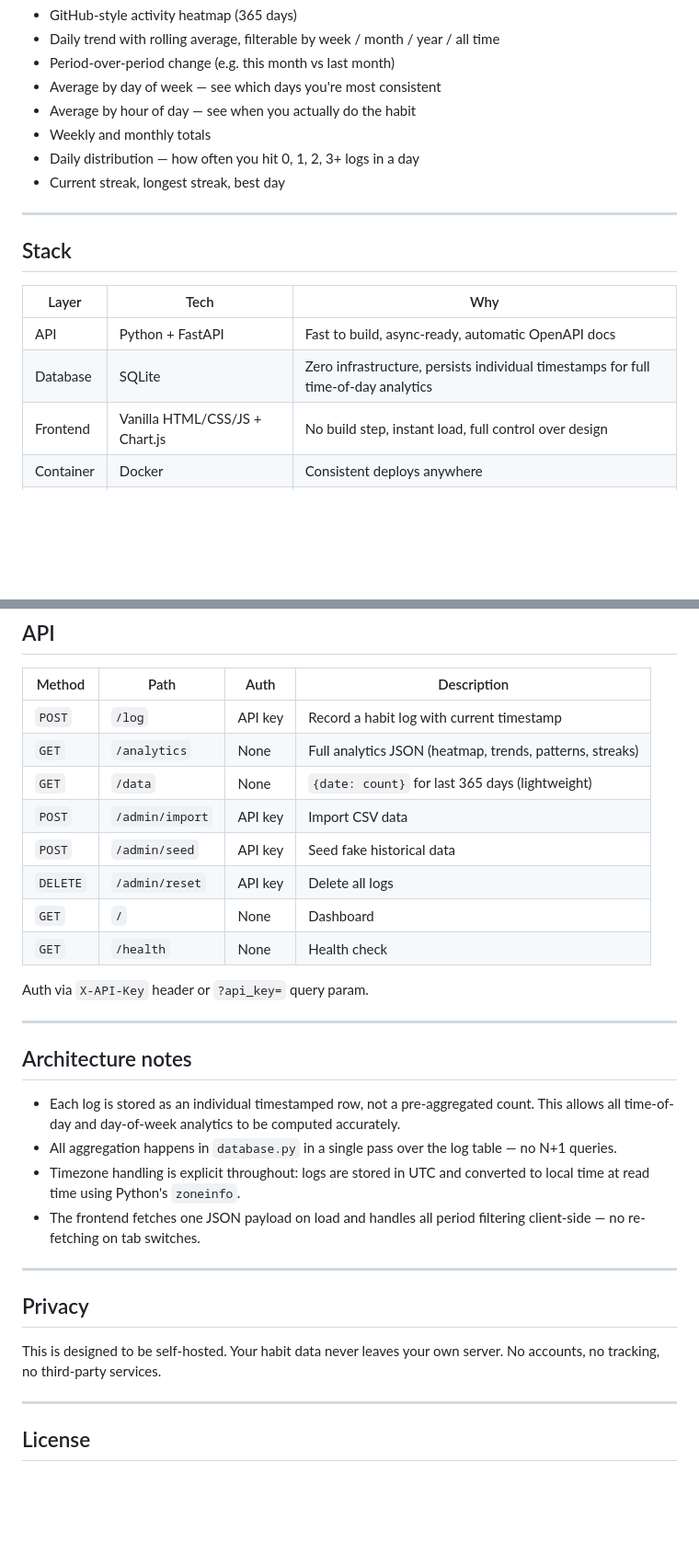
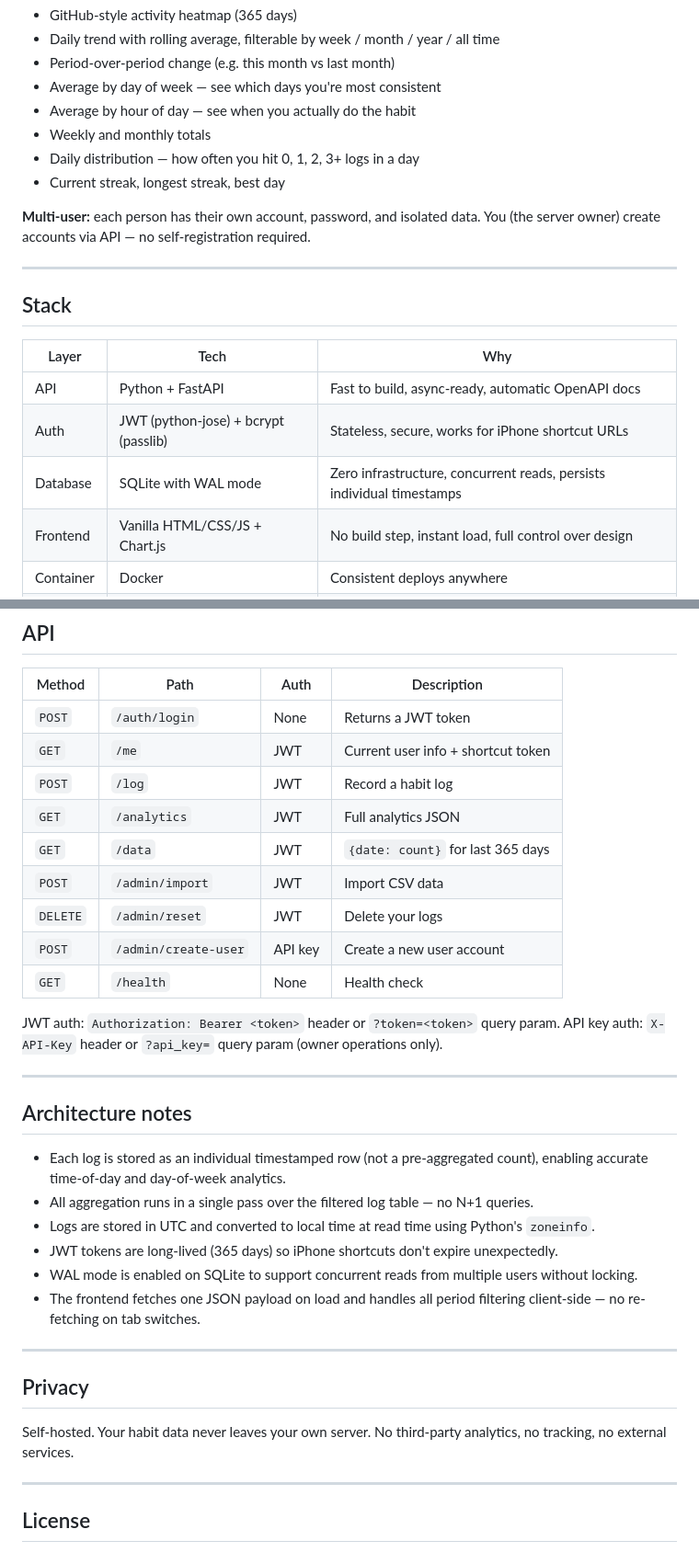
Before and after one commit to neilrangwani/habit-tracker, a Markdown page: README.md, 2 parts joined by grey strips. Shown at 92% size. Rendered like a GitHub page; blank space fills up the shorter version.

```diff
--- a/README.md
+++ b/README.md
@@ -20,6 +20,8 @@ Log any habit — water intake, meditation, exercise, supplements — with a sin
 - Daily distribution — how often you hit 0, 1, 2, 3+ logs in a day
 - Current streak, longest streak, best day
 
+**Multi-user:** each person has their own account, password, and isolated data. You (the server owner) create accounts via API — no self-registration required.
+
 ---
 
 ## Stack
@@ -27,7 +29,8 @@ Log any habit — water intake, meditation, exercise, supplements — with a sin
 | Layer | Tech | Why |
 |---|---|---|
 | API | Python + FastAPI | Fast to build, async-ready, automatic OpenAPI docs |
-| Database | SQLite | Zero infrastructure, persists individual timestamps for full time-of-day analytics |
+| Auth | JWT (python-jose) + bcrypt (passlib) | Stateless, secure, works for iPhone shortcut URLs |
+| Database | SQLite with WAL mode | Zero infrastructure, concurrent reads, persists individual timestamps |
 | Frontend | Vanilla HTML/CSS/JS + Chart.js | No build step, instant load, full control over design |
 | Container | Docker | Consistent deploys anywhere |
 | Hosting | Railway | One-click deploys from GitHub, persistent volumes |
@@ -181,31 +193,35 @@ date,count
 
 | Method | Path | Auth | Description |
 |---|---|---|---|
-| `POST` | `/log` | API key | Record a habit log with current timestamp |
-| `GET` | `/analytics` | None | Full analytics JSON (heatmap, trends, patterns, streaks) |
-| `GET` | `/data` | None | `{date: count}` for last 365 days (lightweight) |
-| `POST` | `/admin/import` | API key | Import CSV data |
-| `POST` | `/admin/seed` | API key | Seed fake historical data |
-| `DELETE` | `/admin/reset` | API key | Delete all logs |
-| `GET` | `/` | None | Dashboard |
+| `POST` | `/auth/login` | None | Returns a JWT token |
+| `GET` | `/me` | JWT | Current user info + shortcut token |
+| `POST` | `/log` | JWT | Record a habit log |
+| `GET` | `/analytics` | JWT | Full analytics JSON |
+| `GET` | `/data` | JWT | `{date: count}` for last 365 days |
+| `POST` | `/admin/import` | JWT | Import CSV data |
+| `DELETE` | `/admin/reset` | JWT | Delete your logs |
+| `POST` | `/admin/create-user` | API key | Create a new user account |
 | `GET` | `/health` | None | Health check |
 
-Auth via `X-API-Key` header or `?api_key=` query param.
+JWT auth: `Authorization: Bearer <token>` header or `?token=<token>` query param.
+API key auth: `X-API-Key` header or `?api_key=` query param (owner operations only).
 
 ---
 
 ## Architecture notes
 
-- Each log is stored as an individual timestamped row, not a pre-aggregated count. This allows all time-of-day and day-of-week analytics to be computed accurately.
-- All aggregation happens in `database.py` in a single pass over the log table — no N+1 queries.
-- Timezone handling is explicit throughout: logs are stored in UTC and converted to local time at read time using Python's `zoneinfo`.
+- Each log is stored as an individual timestamped row (not a pre-aggregated count), enabling accurate time-of-day and day-of-week analytics.
+- All aggregation runs in a single pass over the filtered log table — no N+1 queries.
+- Logs are stored in UTC and converted to local time at read time using Python's `zoneinfo`.
+- JWT tokens are long-lived (365 days) so iPhone shortcuts don't expire unexpectedly.
+- WAL mode is enabled on SQLite to support concurrent reads from multiple users without locking.
 - The frontend fetches one JSON payload on load and handles all period filtering client-side — no re-fetching on tab switches.
 
 ---
 
 ## Privacy
 
-This is designed to be self-hosted. Your habit data never leaves your own server. No accounts, no tracking, no third-party services.
+Self-hosted. Your habit data never leaves your own server. No third-party analytics, no tracking, no external services.
 
 ---
 
```
Also changed, not shown: other parts of README.md (+53 -44 lines), CLAUDE.md (+78 -57 lines).
